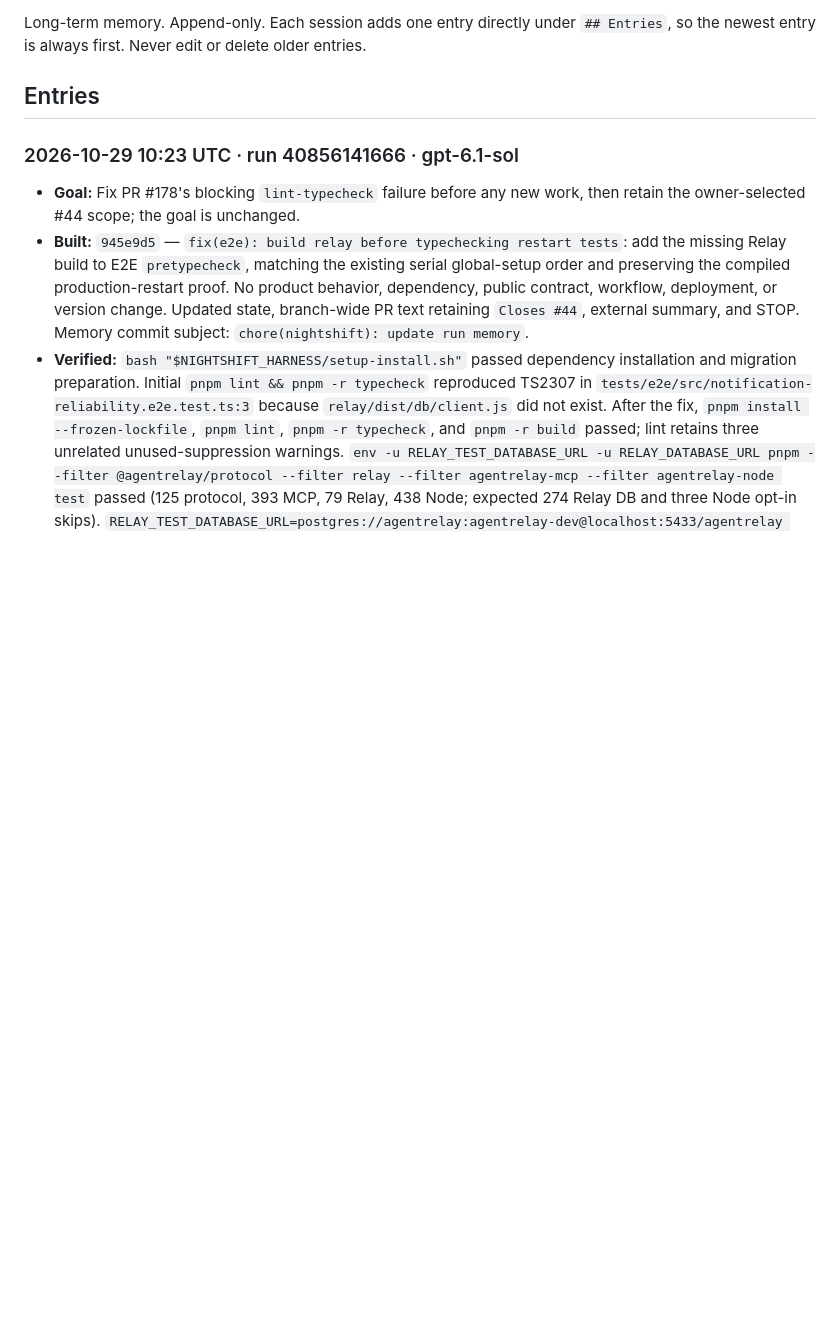
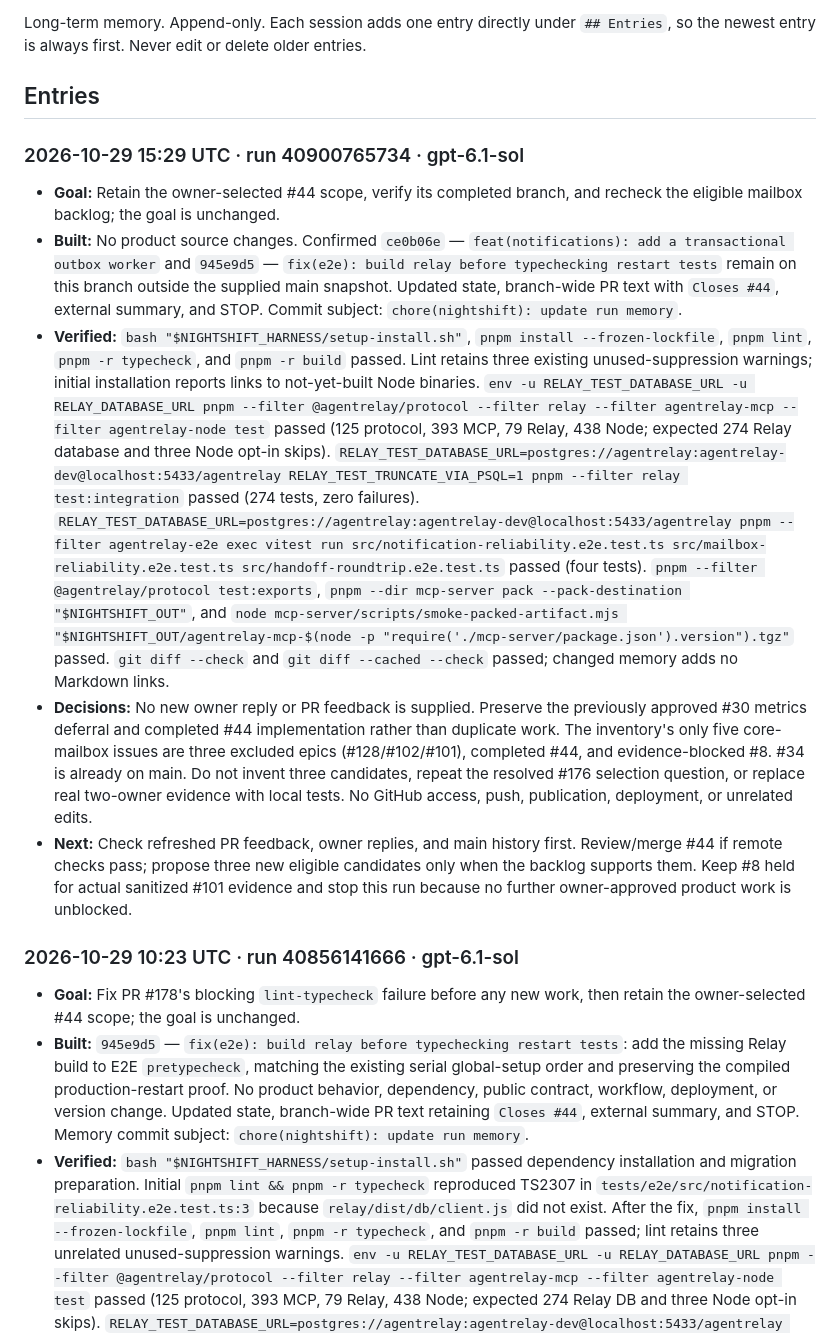
Before and after one commit to swayamg20/AgentRelay, a Markdown page: .nightshift/JOURNAL.md, the part around the change. Rendered like a GitHub page; blank space fills up the shorter version.

Commit message:
chore(nightshift): update run memory

```diff
--- a/.nightshift/JOURNAL.md
+++ b/.nightshift/JOURNAL.md
@@ -4,6 +4,13 @@ Long-term memory. Append-only. Each session adds one entry directly under
 `## Entries`, so the newest entry is always first. Never edit or delete older entries.
 
 ## Entries
+
+### 2026-10-29 15:29 UTC · run 40900765734 · gpt-6.1-sol
+- **Goal:** Retain the owner-selected #44 scope, verify its completed branch, and recheck the eligible mailbox backlog; the goal is unchanged.
+- **Built:** No product source changes. Confirmed `ce0b06e` — `feat(notifications): add a transactional outbox worker` and `945e9d5` — `fix(e2e): build relay before typechecking restart tests` remain on this branch outside the supplied main snapshot. Updated state, branch-wide PR text with `Closes #44`, external summary, and STOP. Commit subject: `chore(nightshift): update run memory`.
+- **Verified:** `bash "$NIGHTSHIFT_HARNESS/setup-install.sh"`, `pnpm install --frozen-lockfile`, `pnpm lint`, `pnpm -r typecheck`, and `pnpm -r build` passed. Lint retains three existing unused-suppression warnings; initial installation reports links to not-yet-built Node binaries. `env -u RELAY_TEST_DATABASE_URL -u RELAY_DATABASE_URL pnpm --filter @agentrelay/protocol --filter relay --filter agentrelay-mcp --filter agentrelay-node test` passed (125 protocol, 393 MCP, 79 Relay, 438 Node; expected 274 Relay database and three Node opt-in skips). `RELAY_TEST_DATABASE_URL=postgres://agentrelay:agentrelay-dev@localhost:5433/agentrelay RELAY_TEST_TRUNCATE_VIA_PSQL=1 pnpm --filter relay test:integration` passed (274 tests, zero failures). `RELAY_TEST_DATABASE_URL=postgres://agentrelay:agentrelay-dev@localhost:5433/agentrelay pnpm --filter agentrelay-e2e exec vitest run src/notification-reliability.e2e.test.ts src/mailbox-reliability.e2e.test.ts src/handoff-roundtrip.e2e.test.ts` passed (four tests). `pnpm --filter @agentrelay/protocol test:exports`, `pnpm --dir mcp-server pack --pack-destination "$NIGHTSHIFT_OUT"`, and `node mcp-server/scripts/smoke-packed-artifact.mjs "$NIGHTSHIFT_OUT/agentrelay-mcp-$(node -p "require('./mcp-server/package.json').version").tgz"` passed. `git diff --check` and `git diff --cached --check` passed; changed memory adds no Markdown links.
+- **Decisions:** No new owner reply or PR feedback is supplied. Preserve the previously approved #30 metrics deferral and completed #44 implementation rather than duplicate work. The inventory's only five core-mailbox issues are three excluded epics (#128/#102/#101), completed #44, and evidence-blocked #8. #34 is already on main. Do not invent three candidates, repeat the resolved #176 selection question, or replace real two-owner evidence with local tests. No GitHub access, push, publication, deployment, or unrelated edits.
+- **Next:** Check refreshed PR feedback, owner replies, and main history first. Review/merge #44 if remote checks pass; propose three new eligible candidates only when the backlog supports them. Keep #8 held for actual sanitized #101 evidence and stop this run because no further owner-approved product work is unblocked.
 
 ### 2026-10-29 10:23 UTC · run 40856141666 · gpt-6.1-sol
 - **Goal:** Fix PR #178's blocking `lint-typecheck` failure before any new work, then retain the owner-selected #44 scope; the goal is unchanged.
```
Also changed, not shown: .nightshift/STATE.md (+70 -90 lines).
